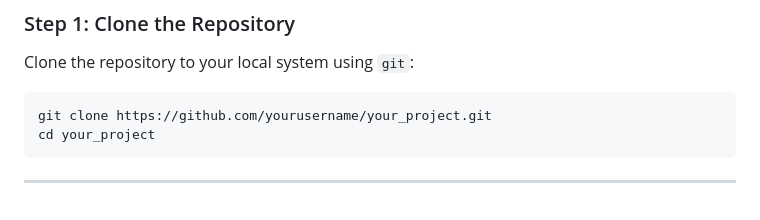
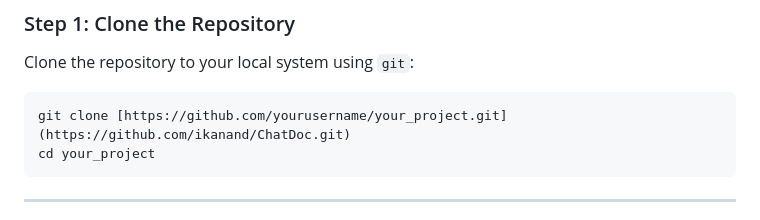
Before and after one commit to ikanand/ChatDoc, a Markdown page: README.md, the part around the change. GitHub-like rendering.

````diff
--- a/README.md
+++ b/README.md
@@ -27,7 +27,7 @@ This project is a Flask-based web application that provides a chat interface wit
 
 Clone the repository to your local system using `git`:
 ```bash
-git clone https://github.com/yourusername/your_project.git
+git clone [https://github.com/yourusername/your_project.git](https://github.com/ikanand/ChatDoc.git)
 cd your_project
 ```
 
````
